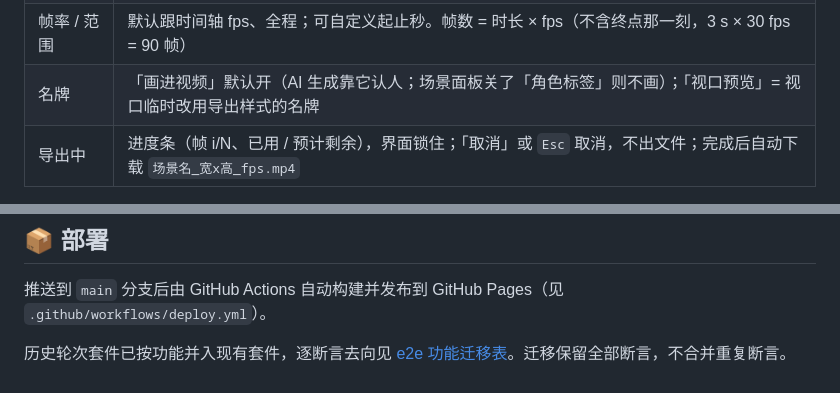
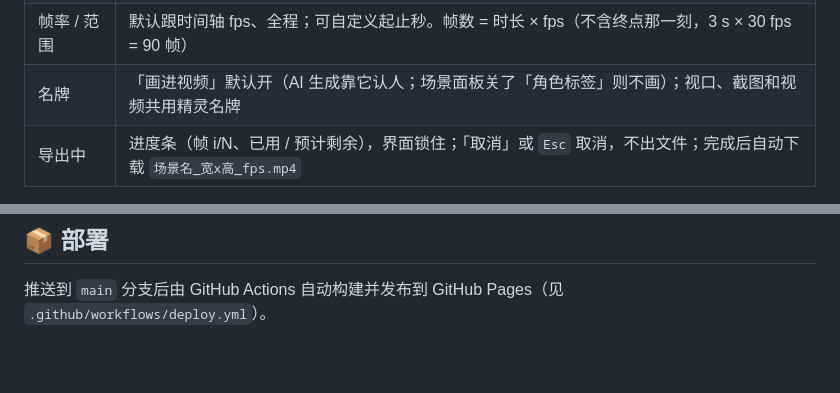
Before and after one commit to sunnygirl-0106/canvasflow-3d-director-stage, a Markdown page: docs/开发参考.md, 2 parts joined by grey strips. GitHub-like rendering; blank space fills up the shorter version.

```diff
--- a/docs/开发参考.md
+++ b/docs/开发参考.md
@@ -265,7 +233,7 @@ await __app.ai.run({ input: '让小王走到原点', mode: 'modify' });   // 走
 | 机位 | 主机位（播放条「主机位」）；未设用当前机位；一个机位都没有时无法导出 |
 | 分辨率 | 短边 720 / 1080 / 1440（实验）；宽高比 = 取景比例（Auto 按 16:9），如 9:16 + 1080p = 1080×1920 |
 | 帧率 / 范围 | 默认跟时间轴 fps、全程；可自定义起止秒。帧数 = 时长 × fps（不含终点那一刻，3 s × 30 fps = 90 帧） |
-| 名牌 | 「画进视频」默认开（AI 生成靠它认人；场景面板关了「角色标签」则不画）；「视口预览」= 视口临时改用导出样式的名牌 |
+| 名牌 | 「画进视频」默认开（AI 生成靠它认人；场景面板关了「角色标签」则不画）；视口、截图和视频共用精灵名牌 |
 | 导出中 | 进度条（帧 i/N、已用 / 预计剩余），界面锁住；「取消」或 `Esc` 取消，不出文件；完成后自动下载 `场景名_宽x高_fps.mp4` |
 
 导出不改场景、不进撤销；结束后播放头回到导出前的位置。编码：720p H.264 Baseline 6 Mbps，1080p Main 12 Mbps，1440p Main 20 Mbps，关键帧每 2 秒。
@@ -376,5 +341,3 @@ docs/                   开发参考.md / 试用指南.md
 ## 📦 部署
 
 推送到 `main` 分支后由 GitHub Actions 自动构建并发布到 GitHub Pages（见 `.github/workflows/deploy.yml`）。
-
-历史轮次套件已按功能并入现有套件，逐断言去向见 [e2e 功能迁移表](e2e迁移表.md)。迁移保留全部断言，不合并重复断言。
```
Also changed, not shown: other parts of docs/开发参考.md (+17 -52 lines).
